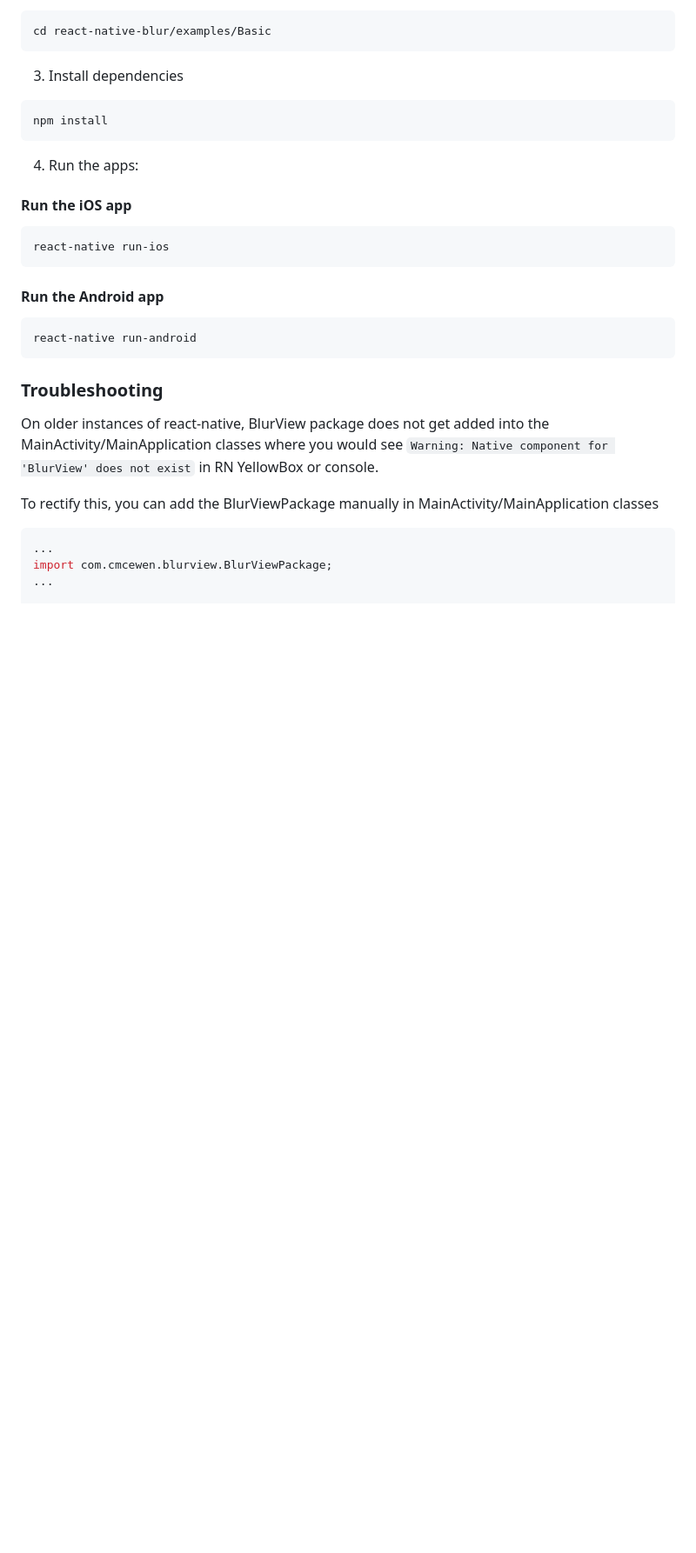
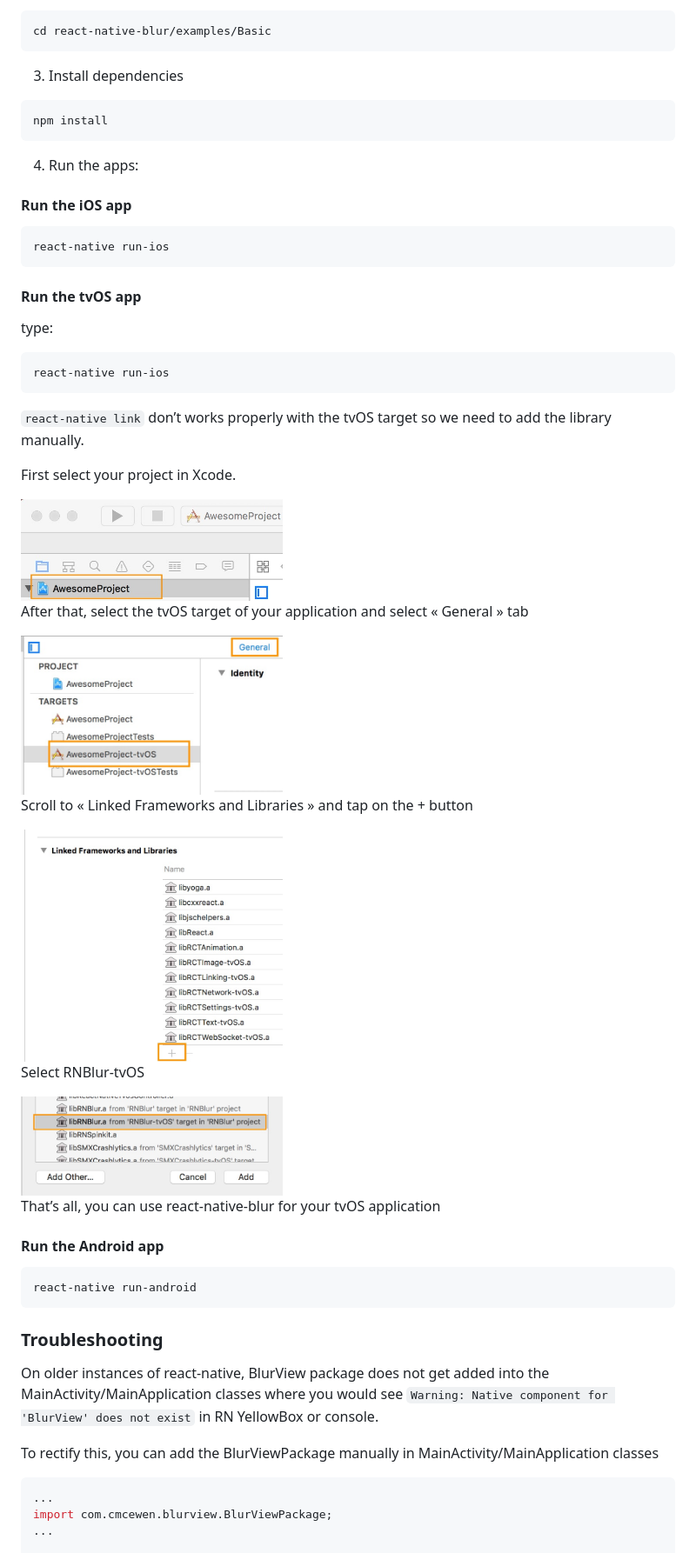
Before and after one commit to Kureev/react-native-blur, a Markdown page: README.md, the part around the change. Shown: that part at 87% size. Drawn GitHub-style; pictures changed too: docs/tvOS-step-1.jpg (added), docs/tvOS-step-2.jpg (added), docs/tvOS-step-3.jpg (added); blank space fills up the shorter version.

Commit message:
[tvOS] Update README.MD (#220)
* [docs] Folder that contains assets for documentation

* [tvOS] Update Readme

Update readme to show how to setup react-native-blur on tvOS

* [Gitignore] Add docs folder

````diff
--- a/README.md
+++ b/README.md
@@ -201,6 +201,33 @@ npm install
 react-native run-ios
 ```
 
+#### Run the tvOS app
+
+type:
+```
+react-native run-ios
+```
+
+`react-native link` don’t works properly with the tvOS target so we need to add the library manually.
+
+First select your project in Xcode.
+
+<img src="./docs/tvOS-step-1.jpg" width="40%">
+
+After that, select the tvOS target of your application and select « General » tab
+
+<img src="./docs/tvOS-step-2.jpg" width="40%">
+
+Scroll to « Linked Frameworks and Libraries » and tap on the + button
+
+<img src="./docs/tvOS-step-3.jpg" width="40%">
+
+Select RNBlur-tvOS
+
+<img src="./docs/tvOS-step-4.jpg" width="40%">
+
+That’s all, you can use react-native-blur for your tvOS application
+
 #### Run the Android app
 
 ```
````
Also changed, not shown: 1 other file.
